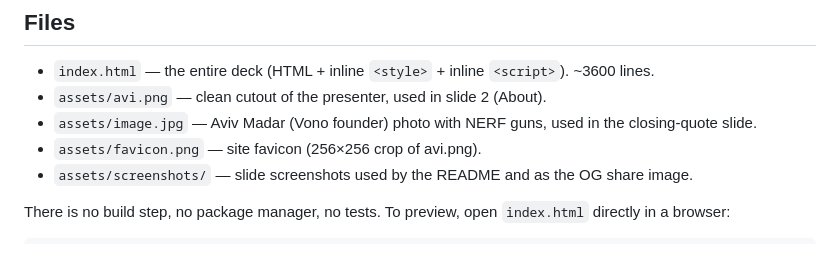
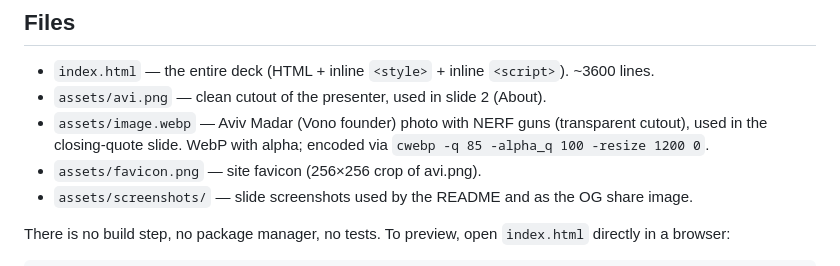
Before and after one commit to booya1986/AI-Fundamentals-Vono, a Markdown page: CLAUDE.md, the part around the change. Drawn GitHub-style.

```diff
--- a/CLAUDE.md
+++ b/CLAUDE.md
@@ -10,7 +10,7 @@ Single-file Hebrew/RTL HTML slide deck for the Vono workshop ("AI Fundamentals @
 
 - `index.html` — the entire deck (HTML + inline `<style>` + inline `<script>`). ~3600 lines.
 - `assets/avi.png` — clean cutout of the presenter, used in slide 2 (About).
-- `assets/image.jpg` — Aviv Madar (Vono founder) photo with NERF guns, used in the closing-quote slide.
+- `assets/image.webp` — Aviv Madar (Vono founder) photo with NERF guns (transparent cutout), used in the closing-quote slide. WebP with alpha; encoded via `cwebp -q 85 -alpha_q 100 -resize 1200 0`.
 - `assets/favicon.png` — site favicon (256×256 crop of avi.png).
 - `assets/screenshots/` — slide screenshots used by the README and as the OG share image.
 
```
Also changed, not shown: README.md (+3 -1 lines).
